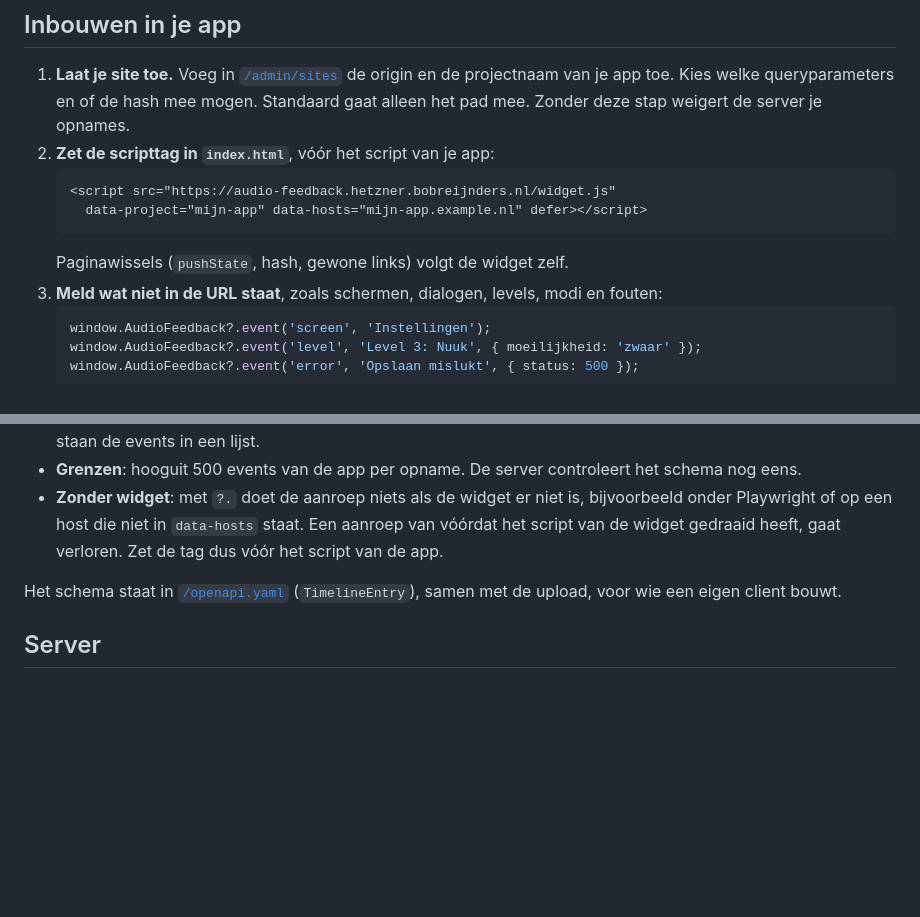
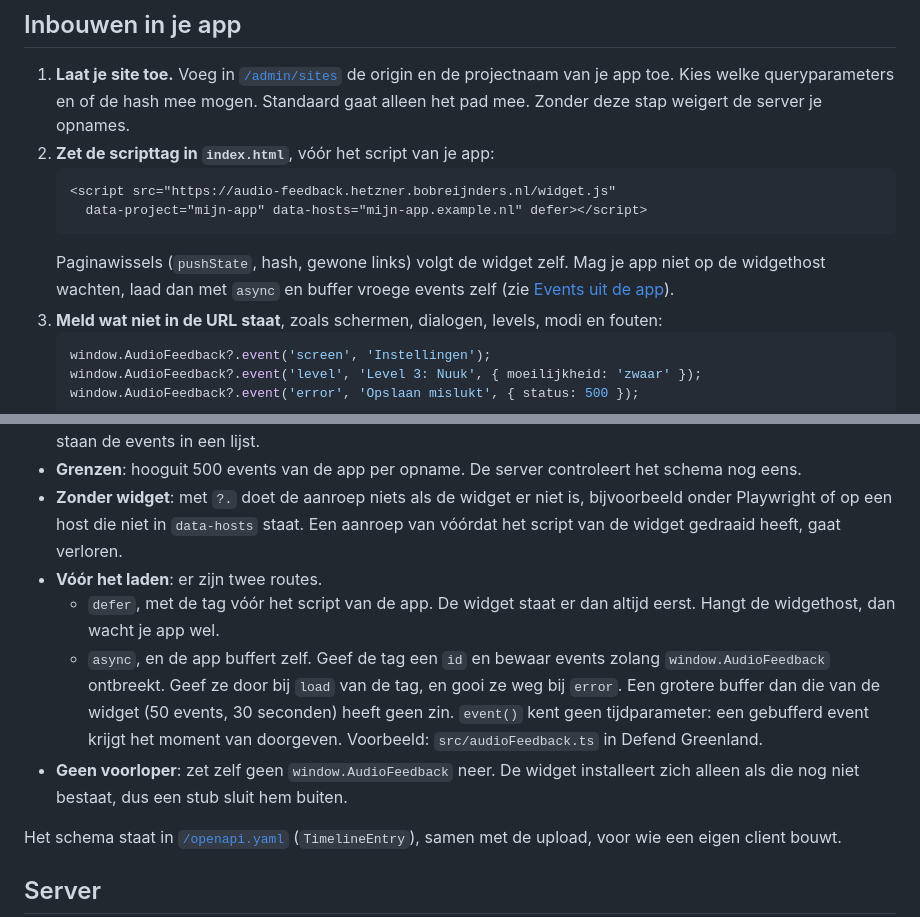
Before and after one commit to gitcodebob/audio-feedback, a Markdown page: README.md, 2 parts joined by grey strips. Drawn GitHub-style; blank space fills up the shorter version.

Commit message:
DG-140 README: async laden met buffer in de app, naast defer

````diff
--- a/README.md
+++ b/README.md
@@ -22,6 +22,8 @@ Meer is er niet nodig om het in een app te zetten. De widget heeft geen afhankel
      data-project="mijn-app" data-hosts="mijn-app.example.nl" defer></script>
    ```
    Paginawissels (`pushState`, hash, gewone links) volgt de widget zelf.
+   Mag je app niet op de widgethost wachten, laad dan met `async` en buffer vroege events zelf
+   (zie [Events uit de app](#events-uit-de-app)).
 3. **Meld wat niet in de URL staat**, zoals schermen, dialogen, levels, modi en fouten:
    ```js
    window.AudioFeedback?.event('screen', 'Instellingen');
@@ -217,7 +219,17 @@ een event met type `navigate`, dat de widget zelf meldt.
   eens.
 - **Zonder widget**: met `?.` doet de aanroep niets als de widget er niet is, bijvoorbeeld
   onder Playwright of op een host die niet in `data-hosts` staat. Een aanroep van vóórdat
-  het script van de widget gedraaid heeft, gaat verloren. Zet de tag dus vóór het script van de app.
+  het script van de widget gedraaid heeft, gaat verloren.
+- **Vóór het laden**: er zijn twee routes.
+  - `defer`, met de tag vóór het script van de app. De widget staat er dan altijd eerst. Hangt
+    de widgethost, dan wacht je app wel.
+  - `async`, en de app buffert zelf. Geef de tag een `id` en bewaar events zolang
+    `window.AudioFeedback` ontbreekt. Geef ze door bij `load` van de tag, en gooi ze weg bij
+    `error`. Een grotere buffer dan die van de widget (50 events, 30 seconden) heeft geen zin.
+    `event()` kent geen tijdparameter: een gebufferd event krijgt het moment van doorgeven.
+    Voorbeeld: `src/audioFeedback.ts` in Defend Greenland.
+- **Geen voorloper**: zet zelf geen `window.AudioFeedback` neer. De widget installeert zich alleen
+  als die nog niet bestaat, dus een stub sluit hem buiten.
 
 Het schema staat in [`/openapi.yaml`](public/openapi.yaml) (`TimelineEntry`), samen met de
 upload, voor wie een eigen client bouwt.
````
